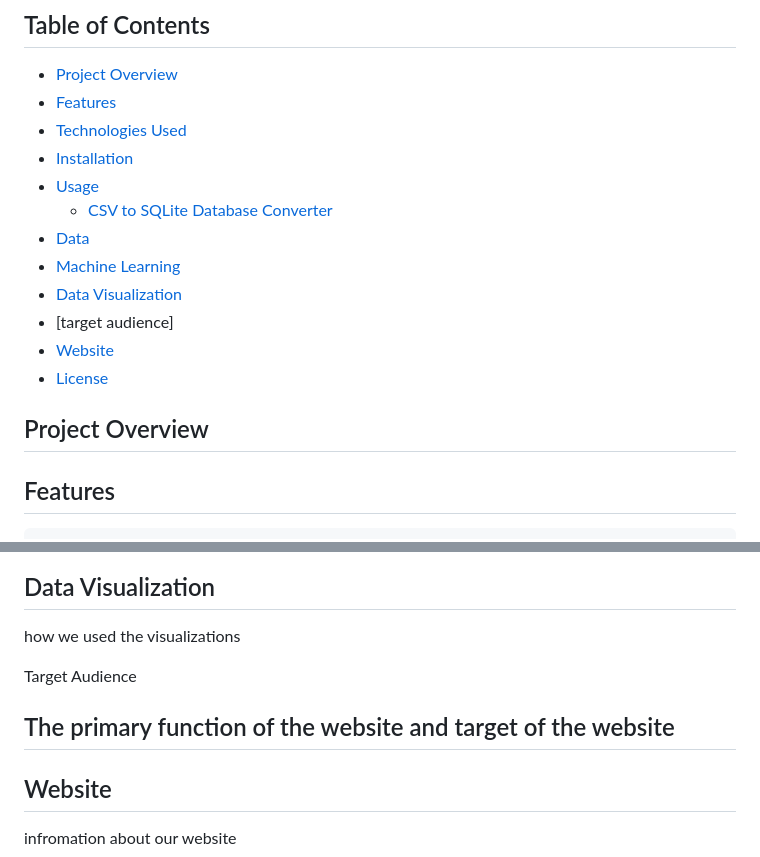
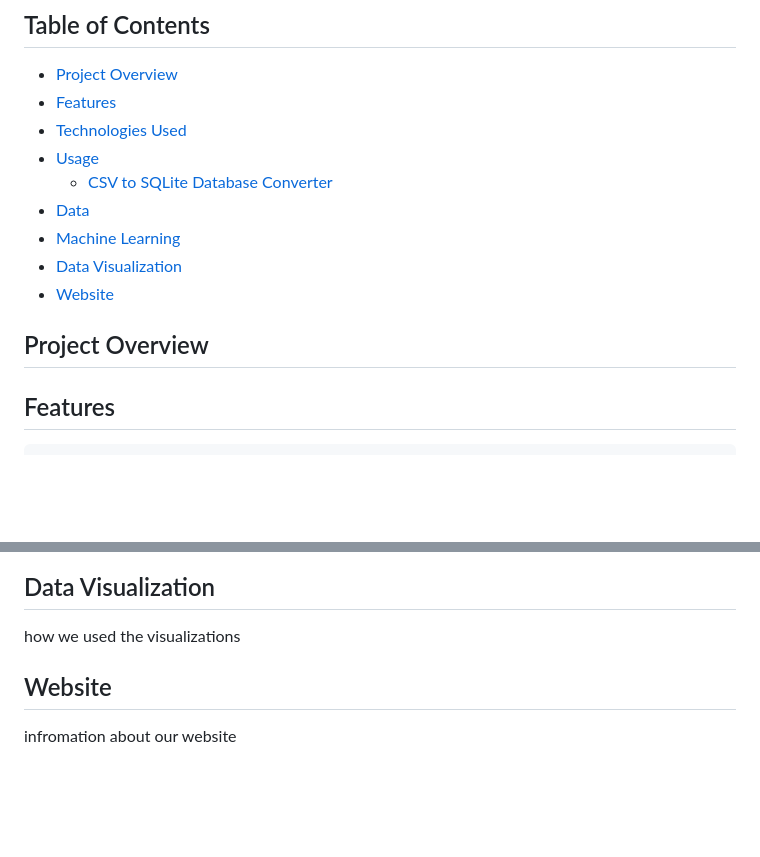
Before and after one commit to JessicaRBailey/AutismML, a Markdown page: README - Andrew.md, 2 parts joined by grey strips. Rendered like a GitHub page; blank space fills up the shorter version.

Commit message:
Cleaning up the file

```diff
--- a/README - Andrew.md
+++ b/README - Andrew.md
@@ -14,17 +14,16 @@ We employ a combination of supervised learning techniques and neural network mod
 - [Project Overview](#project-overview)
 - [Features](#features)
 - [Technologies Used](#technologies-used)
-- [Installation](#installation)
 - [Usage](#usage)
   - [CSV to SQLite Database Converter](#csv-to-sqlite-database-converter)
 - [Data](#data)
 - [Machine Learning](#machine-learning)
 - [Data Visualization](#data-visualization)
-- [target audience]
 - [Website](#website)
-- [License](#license)
+
 
 ## Project Overview
+
 
 
 
@@ -98,8 +97,6 @@ Information gained from machine learning
 
 how we used the visualizations
 
-Target Audience
-## The primary function of the website and target of the website
 
 ## Website
 
```
